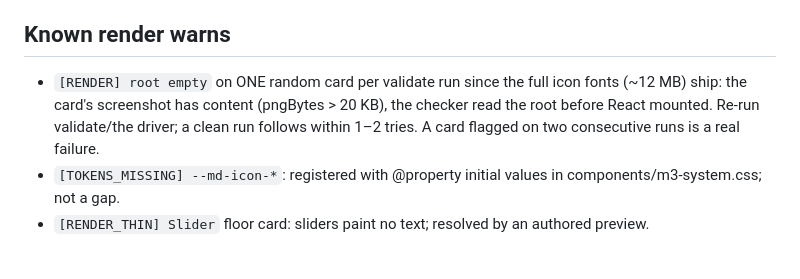
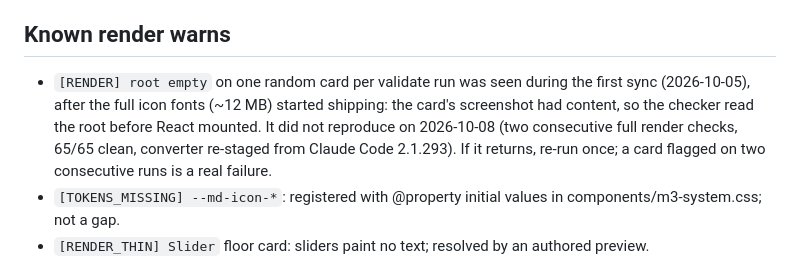
Before and after one commit to MindmatterSolutions/material3-design-system, a Markdown page: .design-sync/NOTES.md, the part around the change. GitHub-like rendering.

Commit message:
Record that the render-check flake no longer reproduces
Two consecutive full render checks came back clean (65/65 cards, no rerun)
with the converter re-staged from Claude Code 2.1.293. The note keeps the
history and the rule for telling a flake from a real failure if it returns.

Co-Authored-By: Claude Opus 5.5 <noreply@anthropic.com>
Claude-Session: https://claude.ai/code/session_01Du9boWvLCvkPPSR5FAe52s

```diff
--- a/.design-sync/NOTES.md
+++ b/.design-sync/NOTES.md
@@ -17,7 +17,7 @@ run the converter from the repo root.
 - Icons: the synced package ships the FULL Material Symbols fonts (Rounded default, Outlined, Sharp; 4,299 names) from fonts/material-symbols-full/ via components/icons-full.css — ~12.9 MB of woff2 in the upload. react/tools/build.mjs drops the bridge's 67-icon subset face so only the full fonts ship. The repo's own pages still use the subset (fonts/material-symbols/).
 
 ## Known render warns
-- `[RENDER] root empty` on ONE random card per validate run since the full icon fonts (~12 MB) ship: the card's screenshot has content (pngBytes > 20 KB), the checker read the root before React mounted. Re-run validate/the driver; a clean run follows within 1–2 tries. A card flagged on two consecutive runs is a real failure.
+- `[RENDER] root empty` on one random card per validate run was seen during the first sync (2026-10-05), after the full icon fonts (~12 MB) started shipping: the card's screenshot had content, so the checker read the root before React mounted. It did not reproduce on 2026-10-08 (two consecutive full render checks, 65/65 clean, converter re-staged from Claude Code 2.1.293). If it returns, re-run once; a card flagged on two consecutive runs is a real failure.
 - `[TOKENS_MISSING] --md-icon-*`: registered with @property initial values in components/m3-system.css; not a gap.
 - `[RENDER_THIN] Slider` floor card: sliders paint no text; resolved by an authored preview.
 
```
